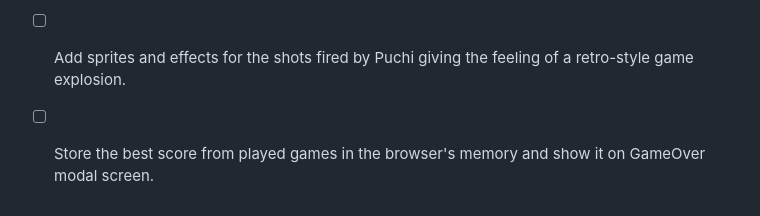
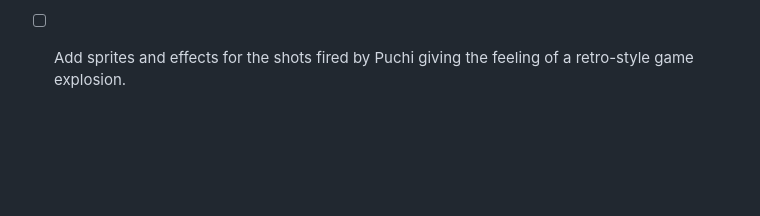
Before and after one commit to povedica/puchi-adventures-ia, a Markdown page: README.md, the part around the change printed below. Rendered like a GitHub page; blank space fills up the shorter version.

```diff
--- a/README.md
+++ b/README.md
@@ -229,4 +229,3 @@ With these instructions, developers should have no trouble setting up and enjoyi
 - [ ] The escape key should bring up a menu with the options to continue and restart.
 - [ ] Add sprites and effects so that when a ray hits an enemy, it explodes, giving the feeling of a retro-style game explosion.
 - [ ] Add sprites and effects for the shots fired by Puchi giving the feeling of a retro-style game explosion.
-- [ ] Store the best score from played games in the browser's memory and show it on GameOver modal screen.
```
Also changed, not shown: other parts of README.md (+1 -1 lines).
